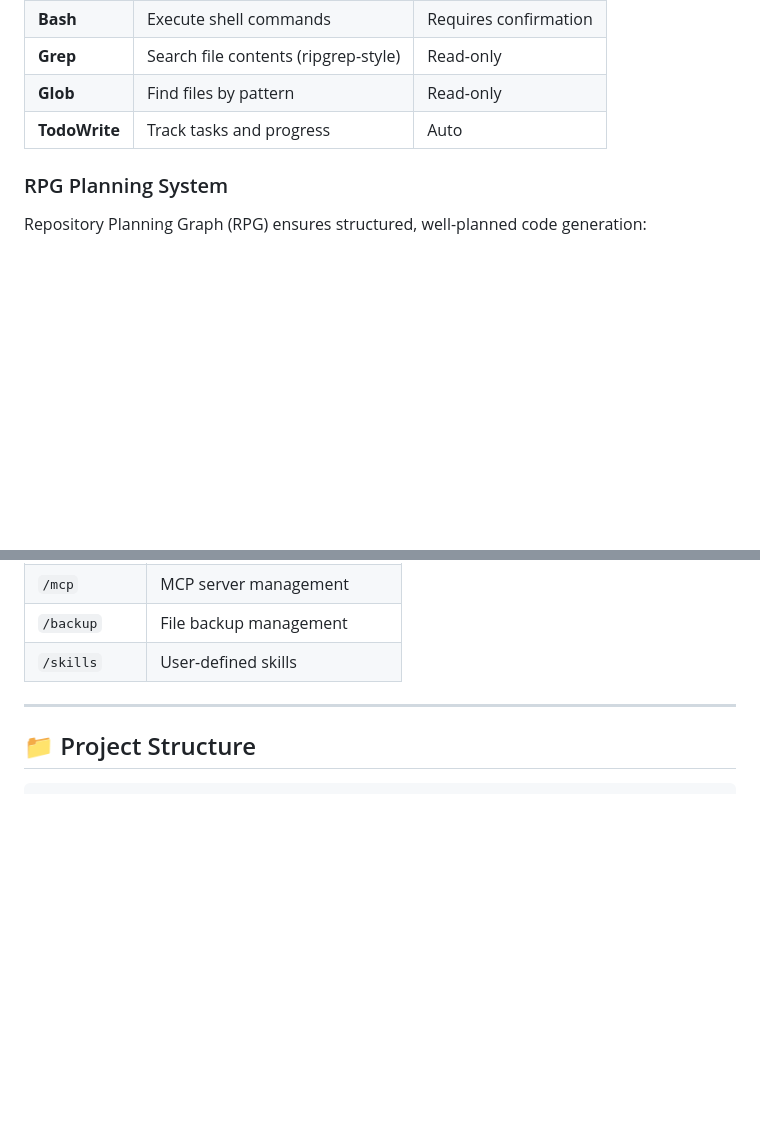
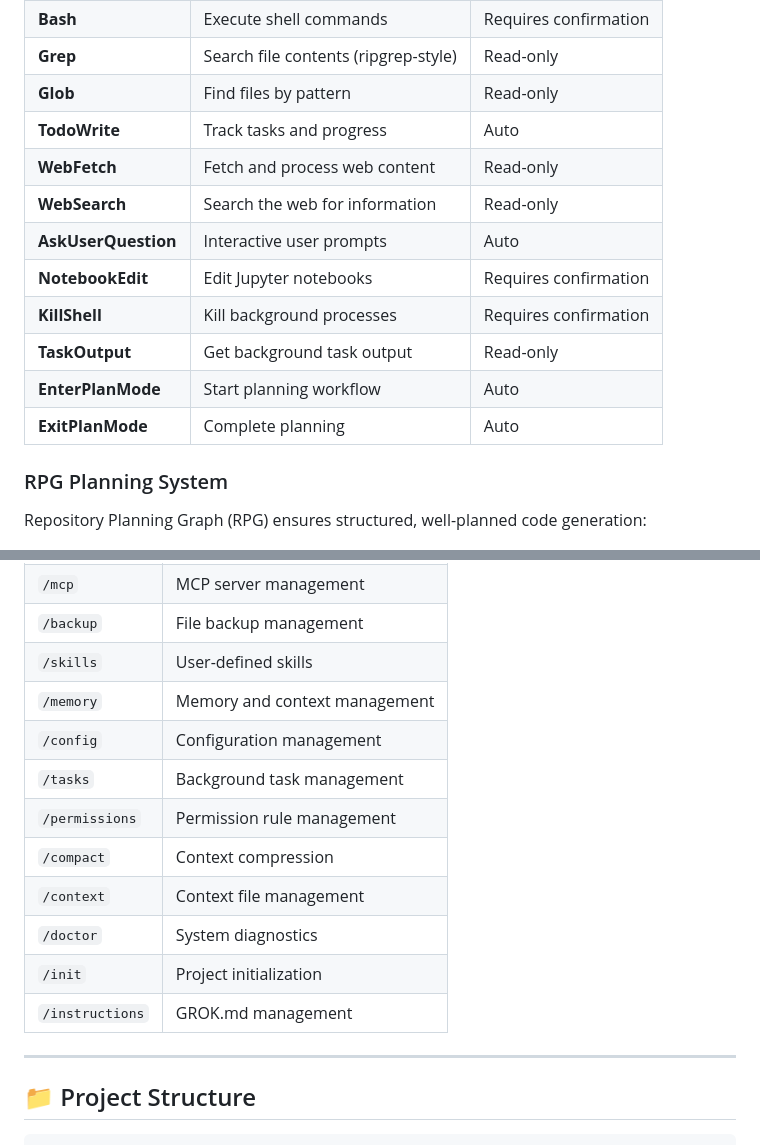
Before and after one commit to NYTEMODEONLY/grok-code, a Markdown page: README.md, 2 parts joined by grey strips. Drawn GitHub-style; blank space fills up the shorter version.

```diff
--- a/README.md
+++ b/README.md
@@ -119,6 +119,14 @@ Grok Code uses a Claude Code-compatible tool system for autonomous code operatio
 | **Grep** | Search file contents (ripgrep-style) | Read-only |
 | **Glob** | Find files by pattern | Read-only |
 | **TodoWrite** | Track tasks and progress | Auto |
+| **WebFetch** | Fetch and process web content | Read-only |
+| **WebSearch** | Search the web for information | Read-only |
+| **AskUserQuestion** | Interactive user prompts | Auto |
+| **NotebookEdit** | Edit Jupyter notebooks | Requires confirmation |
+| **KillShell** | Kill background processes | Requires confirmation |
+| **TaskOutput** | Get background task output | Read-only |
+| **EnterPlanMode** | Start planning workflow | Auto |
+| **ExitPlanMode** | Complete planning | Auto |
 
 ### RPG Planning System
 
@@ -476,6 +484,15 @@ export GROK_VERBOSE=true
 | `/mcp` | MCP server management |
 | `/backup` | File backup management |
 | `/skills` | User-defined skills |
+| `/memory` | Memory and context management |
+| `/config` | Configuration management |
+| `/tasks` | Background task management |
+| `/permissions` | Permission rule management |
+| `/compact` | Context compression |
+| `/context` | Context file management |
+| `/doctor` | System diagnostics |
+| `/init` | Project initialization |
+| `/instructions` | GROK.md management |
 
 ---
 
```
Also changed, not shown: other parts of README.md (+38 -4 lines), .claude/ralph-loop.local.md (+1 -1 lines).
